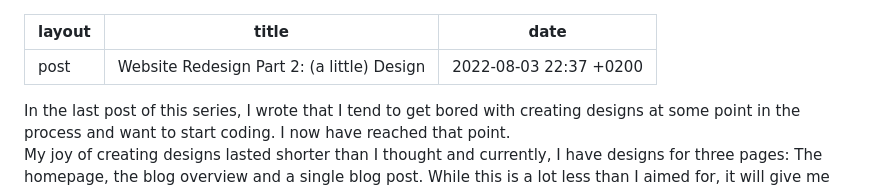
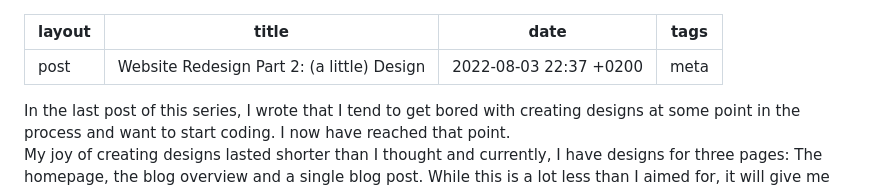
Before and after one commit to Plsr/website-next, a Markdown page: posts/2022-08-03-redesign-2.md, the part around the change. Drawn GitHub-style.

```diff
--- a/posts/2022-08-03-redesign-2.md
+++ b/posts/2022-08-03-redesign-2.md
@@ -2,6 +2,7 @@
 layout: post
 title: 'Website Redesign Part 2: (a little) Design'
 date: '2022-08-03 22:37 +0200'
+tags: meta
 ---
 
 In the last post of this series, I wrote that I tend to get bored with creating designs at some point in the process and want to start coding. I now have reached that point.
```
Also changed, not shown: posts/2022-07-26-redesign-1.md (+1 -0 lines), posts/2023-01-14-redesign-3.md (added, +38 -0 lines).
